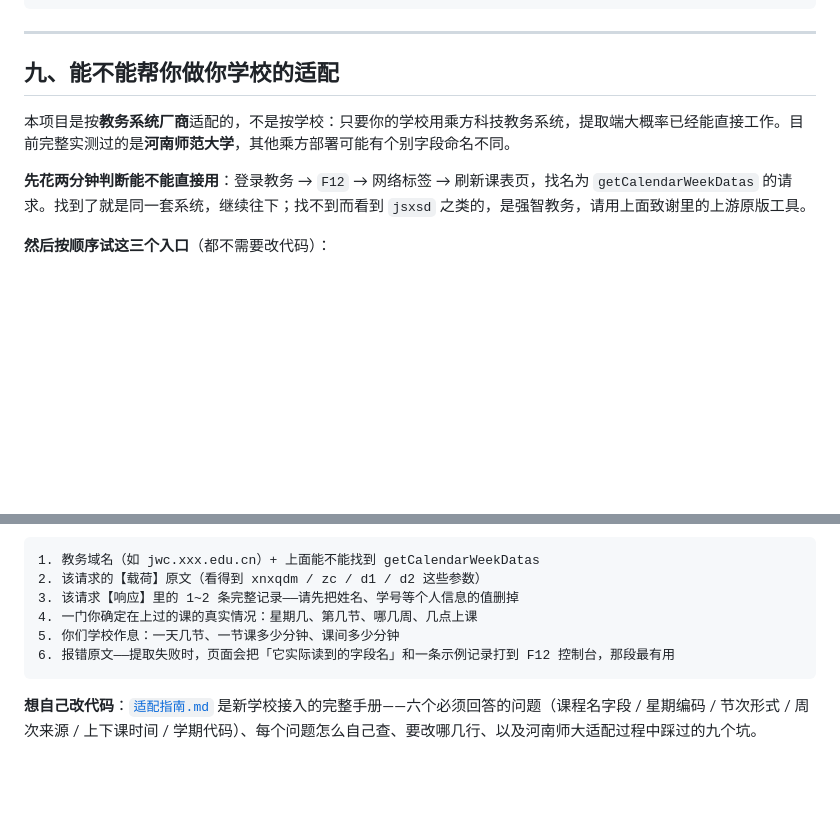
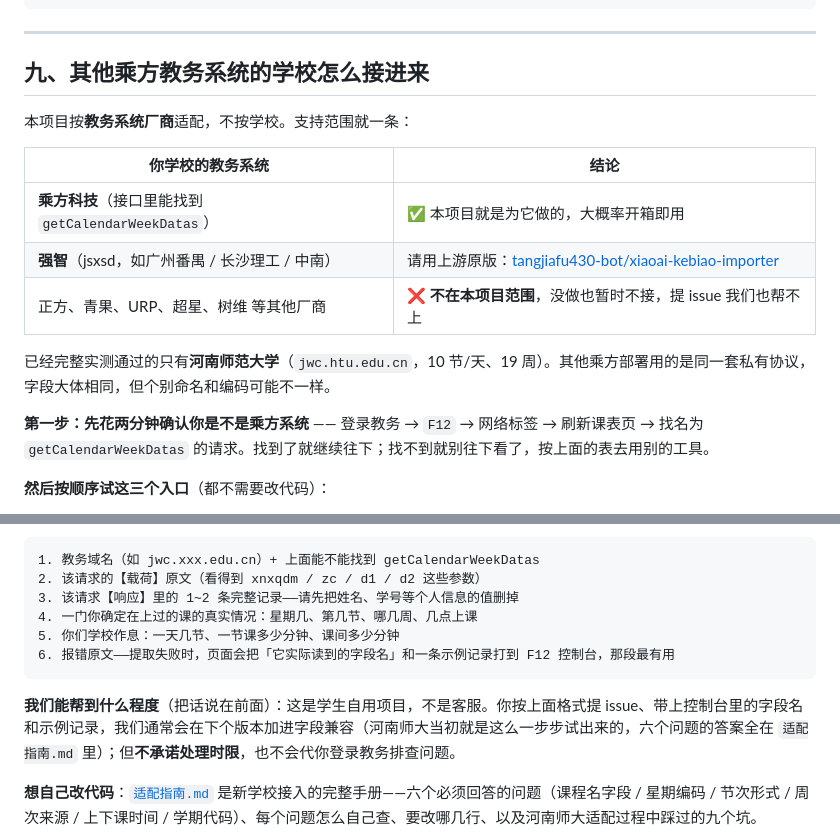
Before and after one commit to kidnappe/xiaoai-class, a Markdown page: README.md, 2 parts joined by grey strips. GitHub-like rendering; blank space fills up the shorter version.

Commit message:
第九节把适配范围钉死在乘方系统，并说明我们能帮到什么程度
- 标题从「能不能帮你做你学校的适配」改为「其他乘方教务系统的学校怎么接进来」，
  避免被理解成任何教务系统都接
- 开头加支持范围表：乘方 = 本项目；强智 = 指向上游原版；正方/青果/URP/超星/树维
  等其他厂商 = 明确写不接，省得对方提了 issue 双方都白等
- 补一段「我们能帮到什么程度」：按格式提 issue 带字段名与示例记录，我们通常会在
  下个版本加兼容，但不承诺时限、不代登教务排查

Made-with: Proma

````diff
--- a/README.md
+++ b/README.md
@@ -287,11 +287,19 @@ node scripts/test_extractor.mjs    # 提取脚本核心逻辑
 
 ---
 
-## 九、能不能帮你做你学校的适配
+## 九、其他乘方教务系统的学校怎么接进来
 
-本项目是按**教务系统厂商**适配的，不是按学校：只要你的学校用乘方科技教务系统，提取端大概率已经能直接工作。目前完整实测过的是**河南师范大学**，其他乘方部署可能有个别字段命名不同。
+本项目按**教务系统厂商**适配，不按学校。支持范围就一条：
 
-**先花两分钟判断能不能直接用**：登录教务 → `F12` → 网络标签 → 刷新课表页，找名为 `getCalendarWeekDatas` 的请求。找到了就是同一套系统，继续往下；找不到而看到 `jsxsd` 之类的，是强智教务，请用上面致谢里的上游原版工具。
+| 你学校的教务系统 | 结论 |
+|---|---|
+| **乘方科技**（接口里能找到 `getCalendarWeekDatas`） | ✅ 本项目就是为它做的，大概率开箱即用 |
+| **强智**（jsxsd，如广州番禺 / 长沙理工 / 中南） | 请用上游原版：[tangjiafu430-bot/xiaoai-kebiao-importer](https://github.com/tangjiafu430-bot/xiaoai-kebiao-importer) |
+| 正方、青果、URP、超星、树维 等其他厂商 | ❌ **不在本项目范围**，没做也暂时不接，提 issue 我们也帮不上 |
+
+已经完整实测通过的只有**河南师范大学**（`jwc.htu.edu.cn`，10 节/天、19 周）。其他乘方部署用的是同一套私有协议，字段大体相同，但个别命名和编码可能不一样。
+
+**第一步：先花两分钟确认你是不是乘方系统** —— 登录教务 → `F12` → 网络标签 → 刷新课表页 → 找名为 `getCalendarWeekDatas` 的请求。找到了就继续往下；找不到就别往下看了，按上面的表去用别的工具。
 
 **然后按顺序试这三个入口**（都不需要改代码）：
 
@@ -310,6 +318,8 @@ node scripts/test_extractor.mjs    # 提取脚本核心逻辑
 6. 报错原文——提取失败时，页面会把「它实际读到的字段名」和一条示例记录打到 F12 控制台，那段最有用
 ```
 
+**我们能帮到什么程度**（把话说在前面）：这是学生自用项目，不是客服。你按上面格式提 issue、带上控制台里的字段名和示例记录，我们通常会在下个版本加进字段兼容（河南师大当初就是这么一步步试出来的，六个问题的答案全在 `适配指南.md` 里）；但**不承诺处理时限**，也不会代你登录教务排查问题。
+
 **想自己改代码**：[`适配指南.md`](适配指南.md) 是新学校接入的完整手册——六个必须回答的问题（课程名字段 / 星期编码 / 节次形式 / 周次来源 / 上下课时间 / 学期代码）、每个问题怎么自己查、要改哪几行、以及河南师大适配过程中踩过的九个坑。
 
 > ⚠ 自己动手时最容易漏的一条：字段解析在 `tools/cf_extractor.js` 和 `index.html` 里**各写了一份**（分别服务「脚本提取」和「粘贴原始 JSON」两条通道），**必须同时改两处**。只改一份会得到“脚本能提取、粘贴解析不出课程”这种看起来随机的故障。
````
